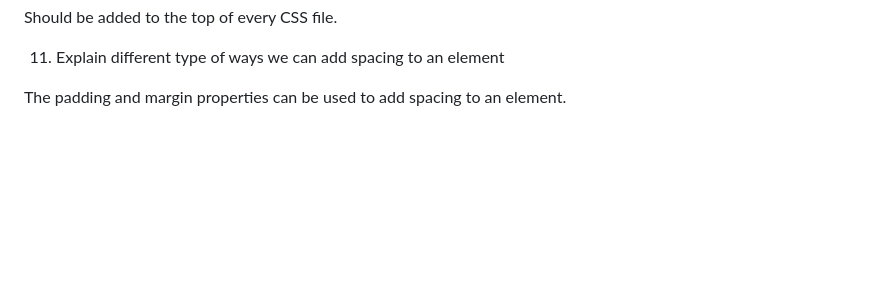
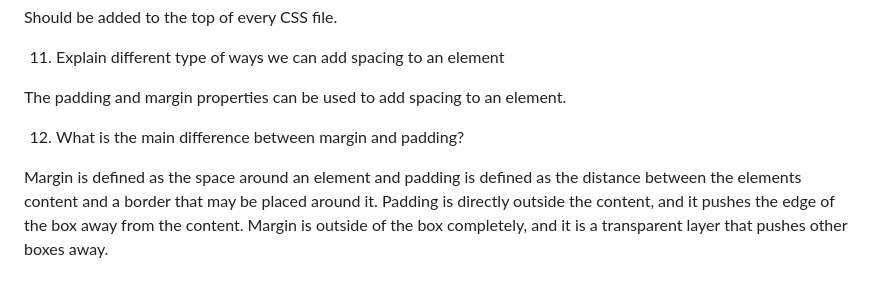
Before and after one commit to Maddiefyfe/reference-website, a Markdown page: README.md, the part around the change. GitHub-like rendering; blank space fills up the shorter version.

Commit message:
Update README.md
added question

```diff
--- a/README.md
+++ b/README.md
@@ -168,3 +168,8 @@ Should be added to the top of every CSS file.
   11. Explain different type of ways we can add spacing to an element
 
 The padding and margin properties can be used to add spacing to an element.
+
+
+12. What is the main difference between margin and padding?
+
+Margin is defined as the space around an element and padding is defined as the distance between the elements content and a border that may be placed around it. Padding is directly outside the content, and it pushes the edge of the box away from the content. Margin is outside of the box completely, and it is a transparent layer that pushes other boxes away.
```
